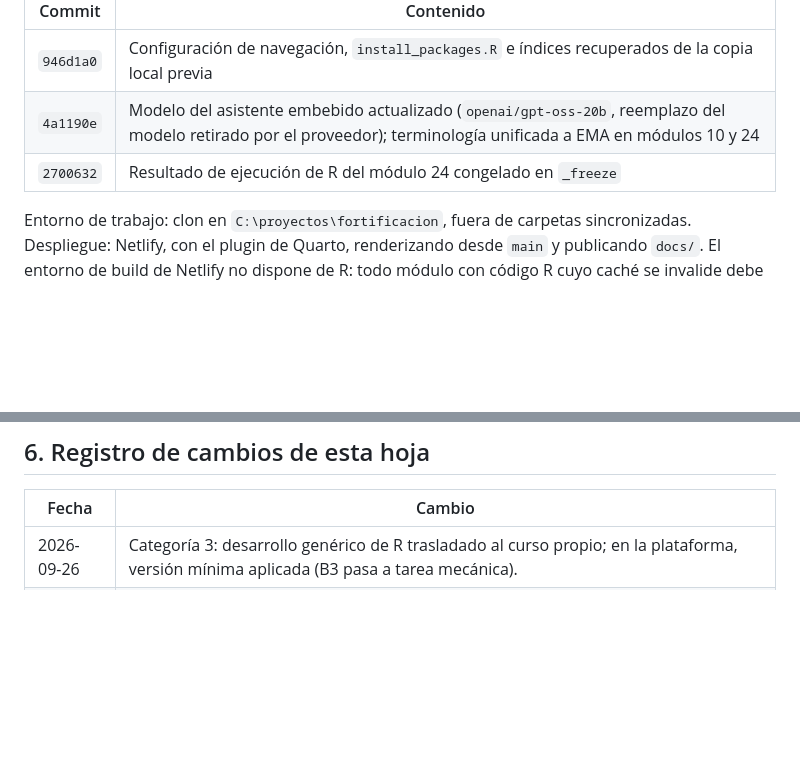
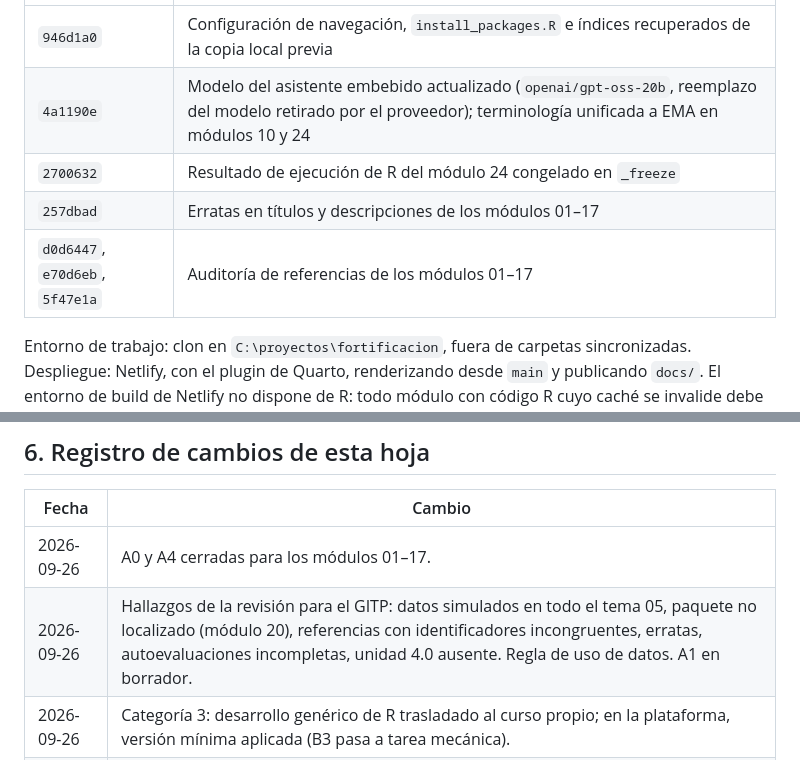
Before and after one commit to maicel1978/fortificacion, a Markdown page: _notas/HOJA_DE_RUTA_FORTIFICACION.md, 2 parts joined by grey strips. Rendered like a GitHub page; blank space fills up the shorter version.

```diff
--- a/_notas/HOJA_DE_RUTA_FORTIFICACION.md
+++ b/_notas/HOJA_DE_RUTA_FORTIFICACION.md
@@ -16,6 +16,8 @@ Este documento es la referencia de estado. Al retomar una sesión se contrasta c
 | `946d1a0` | Configuración de navegación, `install_packages.R` e índices recuperados de la copia local previa |
 | `4a1190e` | Modelo del asistente embebido actualizado (`openai/gpt-oss-20b`, reemplazo del modelo retirado por el proveedor); terminología unificada a EMA en módulos 10 y 24 |
 | `2700632` | Resultado de ejecución de R del módulo 24 congelado en `_freeze` |
+| `257dbad` | Erratas en títulos y descripciones de los módulos 01–17 |
+| `d0d6447`, `e70d6eb`, `5f47e1a` | Auditoría de referencias de los módulos 01–17 |
 
 Entorno de trabajo: clon en `C:\proyectos\fortificacion`, fuera de carpetas sincronizadas. Despliegue: Netlify, con el plugin de Quarto, renderizando desde `main` y publicando `docs/`. El entorno de build de Netlify no dispone de R: todo módulo con código R cuyo caché se invalide debe renderizarse localmente y subirse junto con su carpeta en `_freeze/`.
 
@@ -97,6 +106,8 @@ Requiere el informe de factibilidad y los informes R1–R5 de `analisis_ENGIH201
 
 | Fecha | Cambio |
 |---|---|
+| 2026-09-26 | A0 y A4 cerradas para los módulos 01–17. |
+| 2026-09-26 | Hallazgos de la revisión para el GITP: datos simulados en todo el tema 05, paquete no localizado (módulo 20), referencias con identificadores incongruentes, erratas, autoevaluaciones incompletas, unidad 4.0 ausente. Regla de uso de datos. A1 en borrador. |
 | 2026-09-26 | Categoría 3: desarrollo genérico de R trasladado al curso propio; en la plataforma, versión mínima aplicada (B3 pasa a tarea mecánica). |
 | 2026-09-26 | Categoría 3 actualizada: 3.1 y 3.2 cubiertas por material propio externo pendiente de integración. |
 | 2026-09-26 | Creación. Corrige la afirmación de la hoja del 2026-09-23 según la cual los módulos cubrían las cinco categorías del TdR: faltan la categoría 3 completa y el ítem 5.1. |
```
Also changed, not shown: other parts of _notas/HOJA_DE_RUTA_FORTIFICACION.md (+12 -5 lines).
